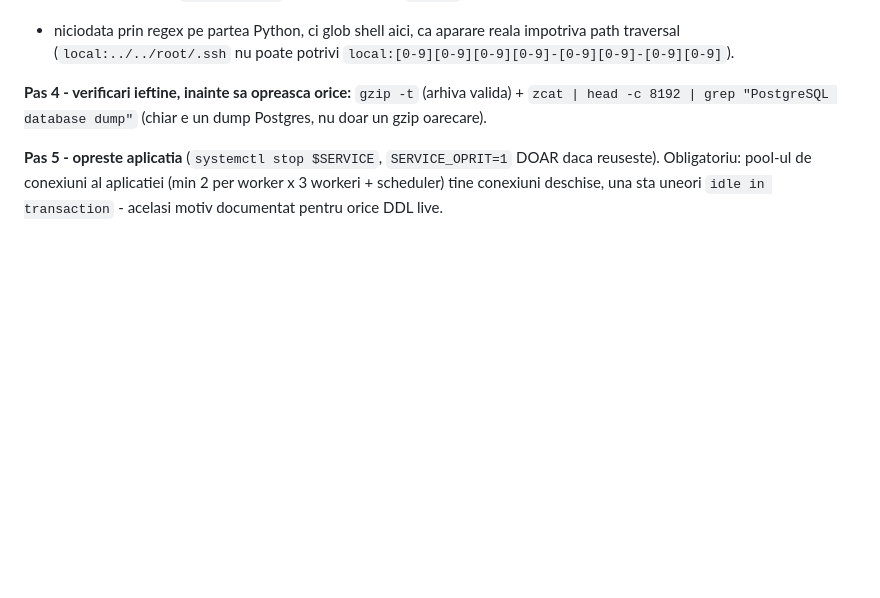
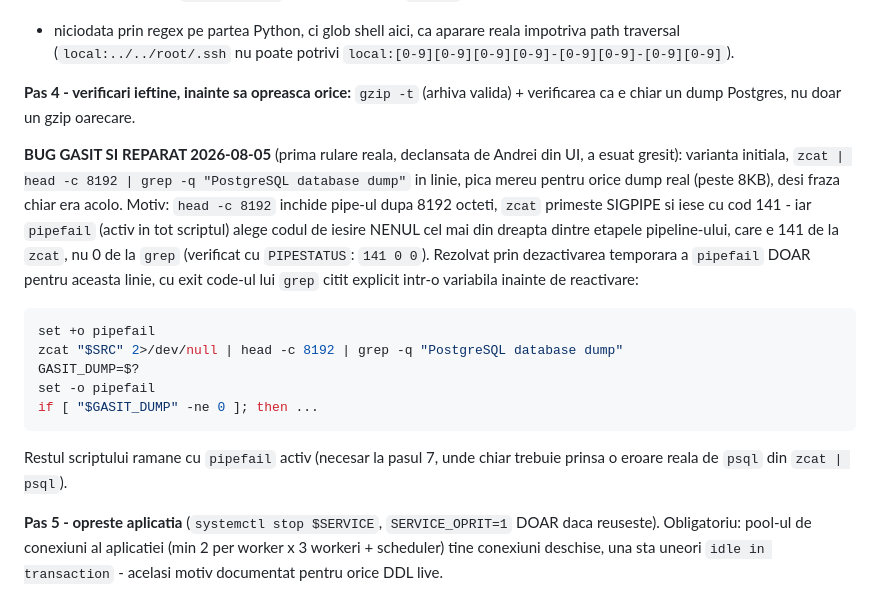
Before and after one commit to JacobFrye091/e-TVA-Reconciliere, a Markdown page: planning/restaurare-postgres.md, the part around the change. GitHub-like rendering; blank space fills up the shorter version.

Commit message:
docs(restaurare-postgres): documenteaza bug-ul pipefail+SIGPIPE din verificarea de continut
Prima rulare reala (Andrei, din UI) a esuat gresit: zcat | head -c 8192 |
grep -q pica mereu pentru orice dump real, fiindca head inchide pipe-ul
devreme, zcat primeste SIGPIPE (cod 141), iar pipefail alege acel cod in
loc de codul real al lui grep (0, gasit). Reparat direct pe server
(dezactivare temporara pipefail + citire explicita a exit code-ului),
documentat aici ca record durabil (scriptul insusi nu e in acest repo).

Co-Authored-By: Claude Sonnet 5 <noreply@anthropic.com>

````diff
--- a/planning/restaurare-postgres.md
+++ b/planning/restaurare-postgres.md
@@ -91,8 +91,29 @@ reala impotriva path traversal (`local:../../root/.ssh` nu poate potrivi
 `local:[0-9][0-9][0-9][0-9]-[0-9][0-9]-[0-9][0-9]`).
 
 **Pas 4 - verificari ieftine, inainte sa opreasca orice:**
-`gzip -t` (arhiva valida) + `zcat | head -c 8192 | grep "PostgreSQL database dump"`
-(chiar e un dump Postgres, nu doar un gzip oarecare).
+`gzip -t` (arhiva valida) + verificarea ca e chiar un dump Postgres, nu
+doar un gzip oarecare.
+
+**BUG GASIT SI REPARAT 2026-08-05** (prima rulare reala, declansata de
+Andrei din UI, a esuat gresit): varianta initiala,
+`zcat | head -c 8192 | grep -q "PostgreSQL database dump"` in linie, pica
+mereu pentru orice dump real (peste 8KB), desi fraza chiar era acolo.
+Motiv: `head -c 8192` inchide pipe-ul dupa 8192 octeti, `zcat` primeste
+SIGPIPE si iese cu cod 141 - iar `pipefail` (activ in tot scriptul)
+alege codul de iesire NENUL cel mai din dreapta dintre etapele
+pipeline-ului, care e 141 de la `zcat`, nu 0 de la `grep` (verificat cu
+`PIPESTATUS`: `141 0 0`). Rezolvat prin dezactivarea temporara a
+`pipefail` DOAR pentru aceasta linie, cu exit code-ul lui `grep` citit
+explicit intr-o variabila inainte de reactivare:
+```bash
+set +o pipefail
+zcat "$SRC" 2>/dev/null | head -c 8192 | grep -q "PostgreSQL database dump"
+GASIT_DUMP=$?
+set -o pipefail
+if [ "$GASIT_DUMP" -ne 0 ]; then ...
+```
+Restul scriptului ramane cu `pipefail` activ (necesar la pasul 7, unde
+chiar trebuie prinsa o eroare reala de `psql` din `zcat | psql`).
 
 **Pas 5 - opreste aplicatia** (`systemctl stop $SERVICE`, `SERVICE_OPRIT=1`
 DOAR daca reuseste). Obligatoriu: pool-ul de conexiuni al aplicatiei (min 2
````
